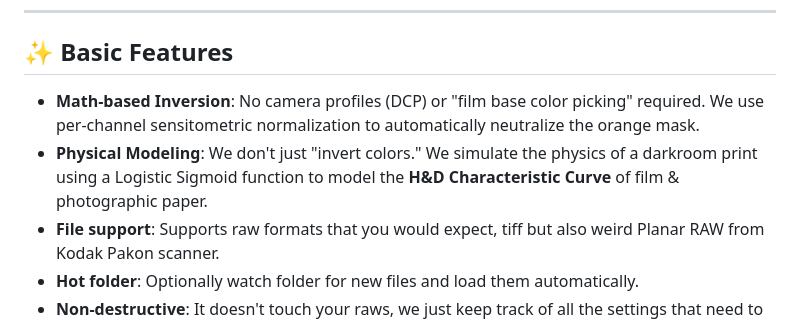
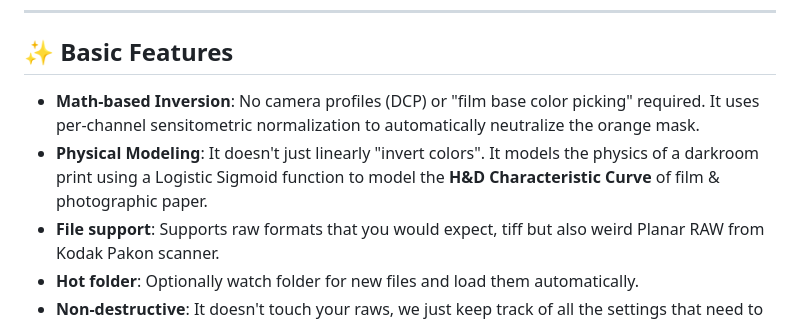
Before and after one commit to marcinz606/NegPy, a Markdown page: README.md, the part around the change. GitHub-like rendering.

Commit message:
typos in readme

```diff
--- a/README.md
+++ b/README.md
@@ -6,8 +6,8 @@
 
 ## ✨ Basic Features
 
-- **Math-based Inversion**: No camera profiles (DCP) or "film base color picking" required. We use per-channel sensitometric normalization to automatically neutralize the orange mask.
-- **Physical Modeling**: We don't just "invert colors." We simulate the physics of a darkroom print using a Logistic Sigmoid function to model the **H&D Characteristic Curve** of film & photographic paper.
+- **Math-based Inversion**: No camera profiles (DCP) or "film base color picking" required. It uses per-channel sensitometric normalization to automatically neutralize the orange mask.
+- **Physical Modeling**: It doesn't just linearly "invert colors". It models the physics of a darkroom print using a Logistic Sigmoid function to model the **H&D Characteristic Curve** of film & photographic paper.
 - **File support**: Supports raw formats that you would expect, tiff but also weird Planar RAW from Kodak Pakon scanner.
 - **Hot folder**: Optionally watch folder for new files and load them automatically.
 - **Non-destructive**: It doesn't touch your raws, we just keep track of all the settings that need to be applied to produce final "print".
```
